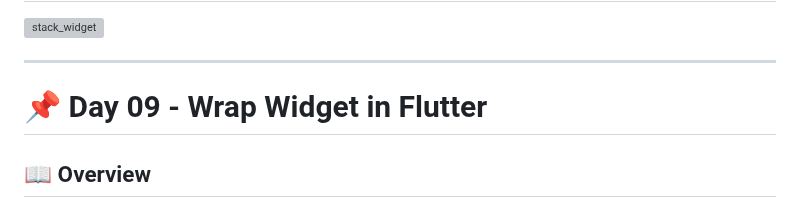
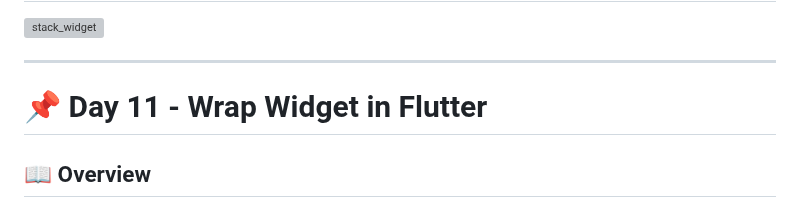
Before and after one commit to kishan-ghulekar/Flutter-Dart-Practice, a Markdown page: flutter_codes/README.md, the part around the change. Rendered like a GitHub page; grey boxes are pictures that could not be loaded.

```diff
--- a/flutter_codes/README.md
+++ b/flutter_codes/README.md
@@ -345,7 +345,7 @@ Today I practiced the **Stack widget** in Flutter. The Stack widget is used to *
 
 ---
 
-# 📌 Day 09 - Wrap Widget in Flutter
+# 📌 Day 11 - Wrap Widget in Flutter
 
 ## 📖 Overview
 
```
